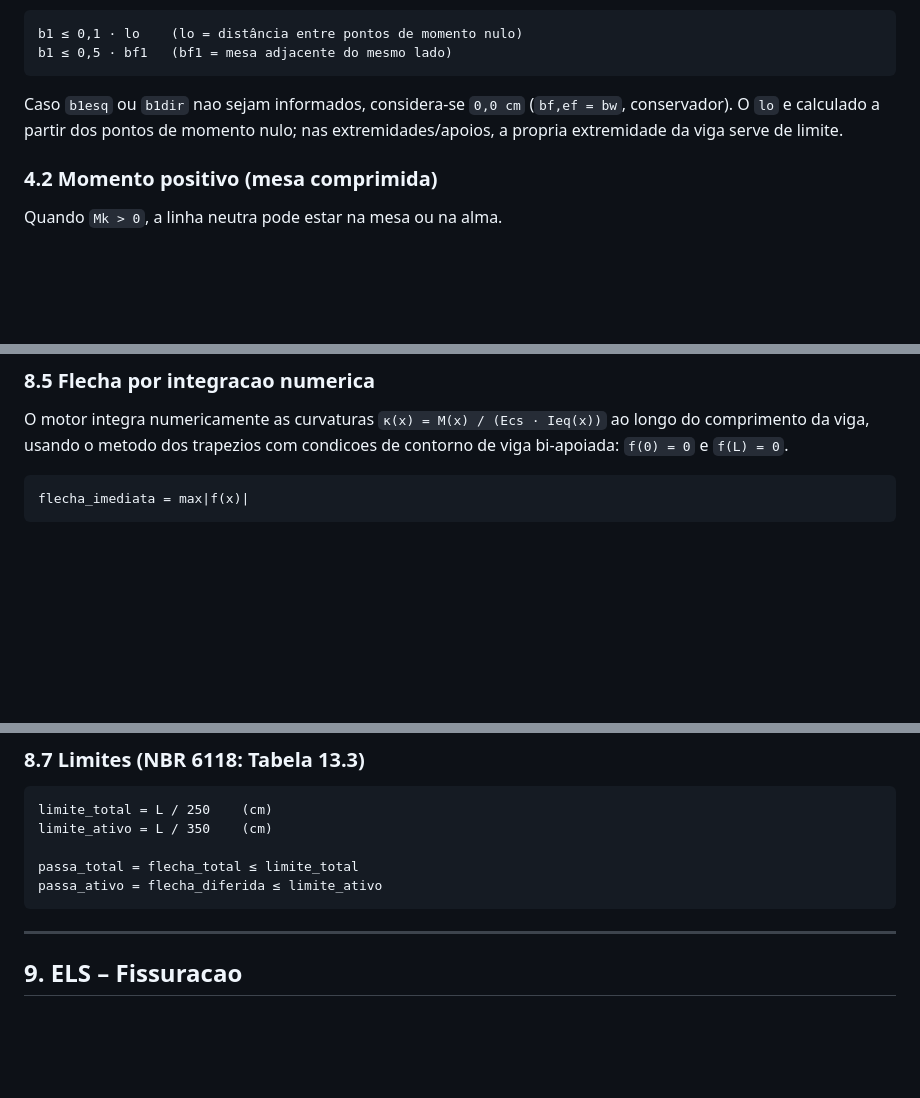
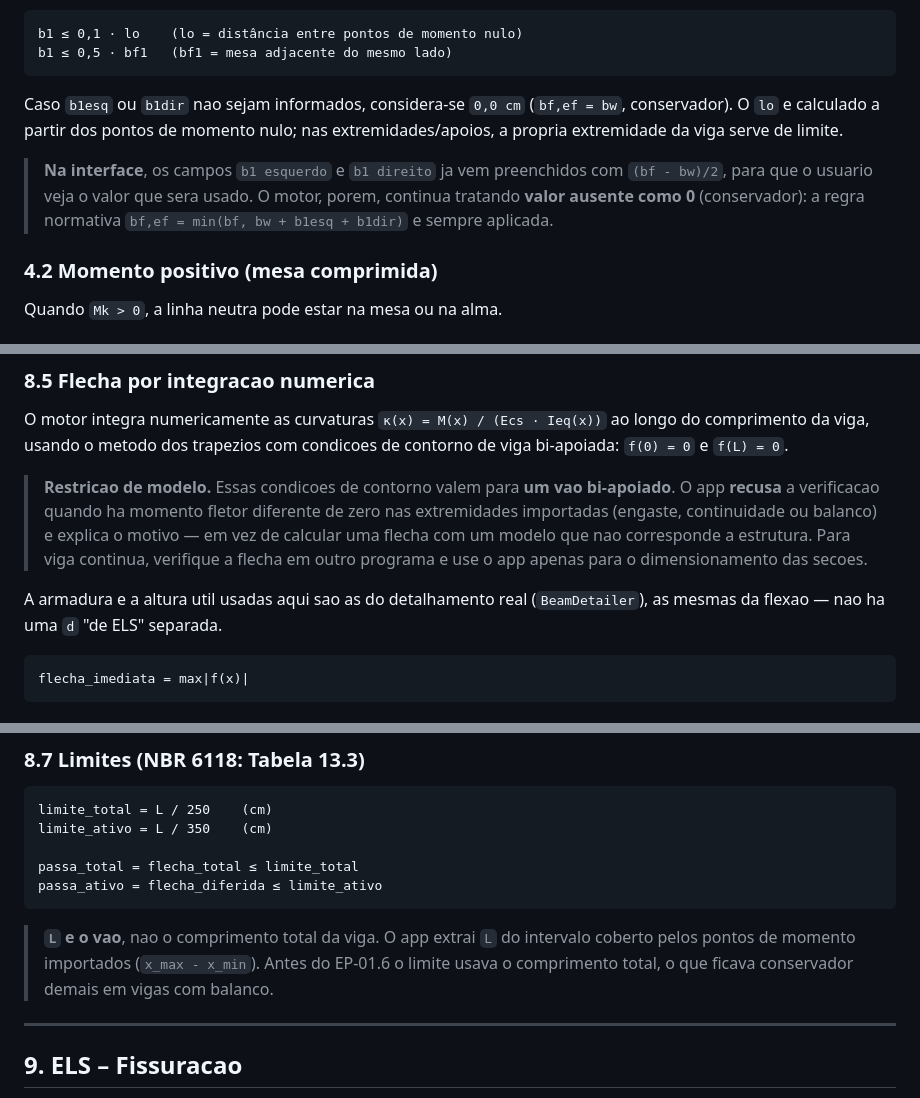
Before and after one commit to samuel-c-santos/portica-app, a Markdown page: docs/calculo.md, 3 parts joined by grey strips. GitHub-like rendering; blank space fills up the shorter version.

````diff
--- a/docs/calculo.md
+++ b/docs/calculo.md
@@ -394,6 +396,11 @@ Caso `b1esq` ou `b1dir` nao sejam informados, considera-se `0,0 cm`
 momento nulo; nas extremidades/apoios, a propria extremidade da viga serve
 de limite.
 
+> **Na interface**, os campos `b1 esquerdo` e `b1 direito` ja vem preenchidos
+> com `(bf - bw)/2`, para que o usuario veja o valor que sera usado. O motor,
+> porem, continua tratando **valor ausente como 0** (conservador): a regra
+> normativa `bf,ef = min(bf, bw + b1esq + b1dir)` e sempre aplicada.
+
 ### 4.2 Momento positivo (mesa comprimida)
 
 Quando `Mk > 0`, a linha neutra pode estar na mesa ou na alma.
@@ -699,6 +706,16 @@ O motor integra numericamente as curvaturas `κ(x) = M(x) / (Ecs · Ieq(x))` ao
 longo do comprimento da viga, usando o metodo dos trapezios com condicoes de
 contorno de viga bi-apoiada: `f(0) = 0` e `f(L) = 0`.
 
+> **Restricao de modelo.** Essas condicoes de contorno valem para **um vao
+> bi-apoiado**. O app **recusa** a verificacao quando ha momento fletor
+> diferente de zero nas extremidades importadas (engaste, continuidade ou
+> balanco) e explica o motivo — em vez de calcular uma flecha com um modelo
+> que nao corresponde a estrutura. Para viga continua, verifique a flecha em
+> outro programa e use o app apenas para o dimensionamento das secoes.
+
+A armadura e a altura util usadas aqui sao as do detalhamento real
+(`BeamDetailer`), as mesmas da flexao — nao ha uma `d` "de ELS" separada.
+
 ```
 flecha_imediata = max|f(x)|
 ```
@@ -722,6 +739,11 @@ limite_ativo = L / 350    (cm)
 passa_total = flecha_total ≤ limite_total
 passa_ativo = flecha_diferida ≤ limite_ativo
 ```
+
+> **`L` e o vao**, nao o comprimento total da viga. O app extrai `L` do
+> intervalo coberto pelos pontos de momento importados (`x_max - x_min`).
+> Antes do EP-01.6 o limite usava o comprimento total, o que ficava
+> conservador demais em vigas com balanco.
 
 ---
 
````
Also changed, not shown: other parts of docs/calculo.md (+66 -0 lines).
